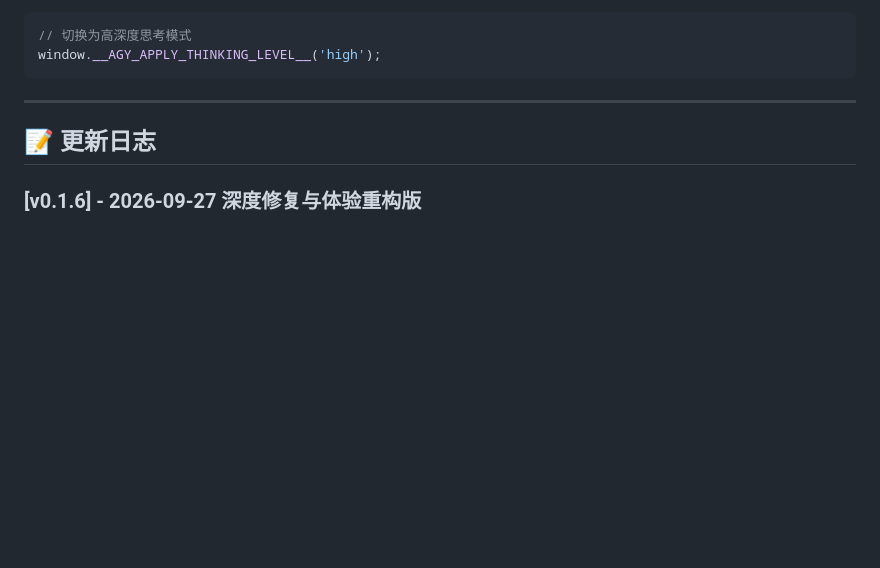
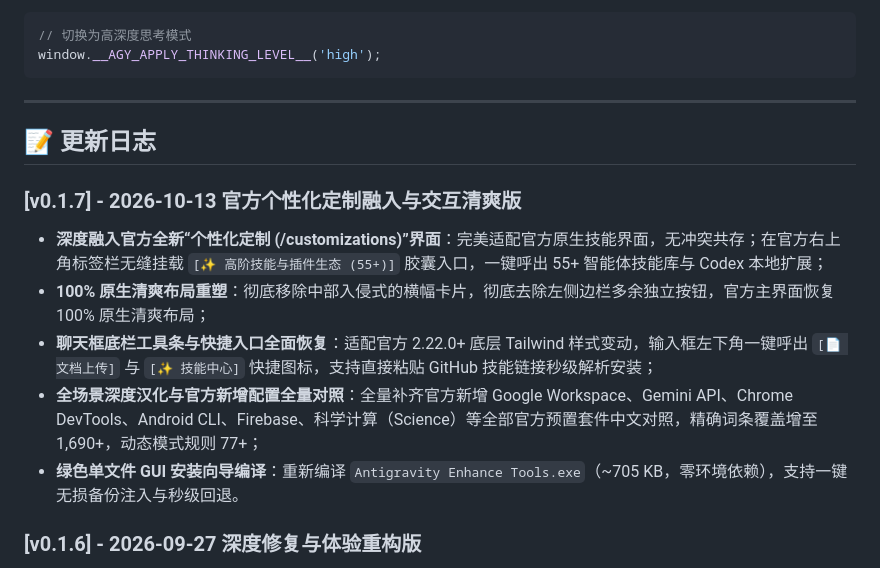
Before and after one commit to Kutaze/Antigravity-Enhance-Pack-Tools, a Markdown page: README.md, the part around the change. Rendered like a GitHub page; blank space fills up the shorter version.

Commit message:
docs: update changelog section in README (zh/en/ja) to v0.1.7

```diff
--- a/README.md
+++ b/README.md
@@ -463,6 +463,13 @@ window.__AGY_APPLY_THINKING_LEVEL__('high');
 
 ## 📝 更新日志
 
+### [v0.1.7] - 2026-10-13 官方个性化定制融入与交互清爽版
+- **深度融入官方全新“个性化定制 (/customizations)”界面**：完美适配官方原生技能界面，无冲突共存；在官方右上角标签栏无缝挂载 `[✨ 高阶技能与插件生态 (55+)]` 胶囊入口，一键呼出 55+ 智能体技能库与 Codex 本地扩展；
+- **100% 原生清爽布局重塑**：彻底移除中部入侵式的横幅卡片，彻底去除左侧边栏多余独立按钮，官方主界面恢复 100% 原生清爽布局；
+- **聊天框底栏工具条与快捷入口全面恢复**：适配官方 2.22.0+ 底层 Tailwind 样式变动，输入框左下角一键呼出 `[📄 文档上传]` 与 `[✨ 技能中心]` 快捷图标，支持直接粘贴 GitHub 技能链接秒级解析安装；
+- **全场景深度汉化与官方新增配置全量对照**：全量补齐官方新增 Google Workspace、Gemini API、Chrome DevTools、Android CLI、Firebase、科学计算（Science）等全部官方预置套件中文对照，精确词条覆盖增至 1,690+，动态模式规则 77+；
+- **绿色单文件 GUI 安装向导编译**：重新编译 `Antigravity Enhance Tools.exe`（~705 KB，零环境依赖），支持一键无损备份注入与秒级回退。
+
 ### [v0.1.6] - 2026-09-27 深度修复与体验重构版
 - **侧边栏超长上下文防震荡精准定位（Anti-Jitter Lockout Guard）**：引入 `isProgrammaticNavigating` 状态机与 850ms 冷却保护，彻底解决跳转时上下往复剧烈抖动与死循环；
 - **超长会话历史快照预览卡片（`agy-historical-viewer`）**：超出虚拟列表渲染池时自动呼出毛玻璃浮动历史快照卡片，即使 DOM 节点已被虚拟化卸载也能完整查阅与一键复制；
```
Also changed, not shown: README_EN.md (+8 -1 lines), README_JA.md (+8 -1 lines).
